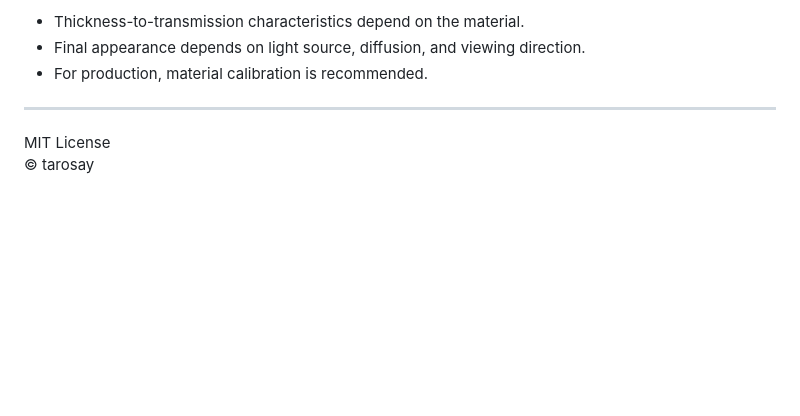
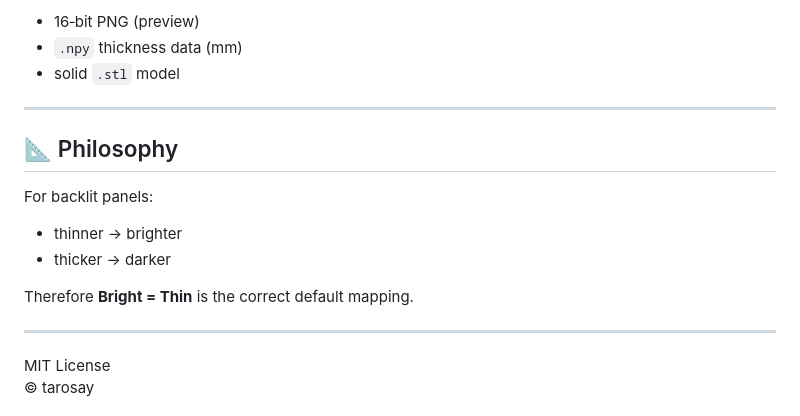
Before and after one commit to tarosay/JpegToRelief, a Markdown page: README.md, the part around one of its changes. GitHub-like rendering; blank space fills up the shorter version.

```diff
--- a/README.md
+++ b/README.md
@@ -159,7 +180,18 @@ input_W100mm.stl
 
-- Thickness-to-transmission characteristics depend on the material.
-- Final appearance depends on light source, diffusion, and viewing direction.
-- For production, material calibration is recommended.
+- 16‑bit PNG (preview)
+- `.npy` thickness data (mm)
+- solid `.stl` model
+
+---
+
+## 📐 Philosophy
+
+For backlit panels:
+
+- thinner → brighter
+- thicker → darker
+
+Therefore **Bright = Thin** is the correct default mapping.
 
 ---
 
```
Also changed, not shown: other parts of README.md (+135 -114 lines).
